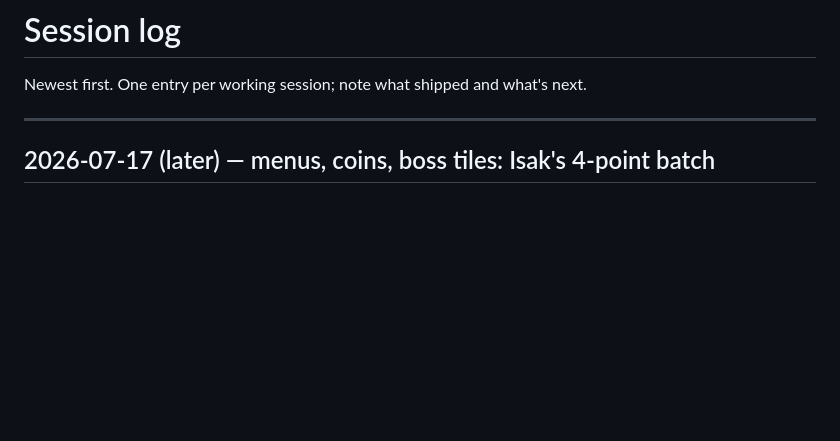
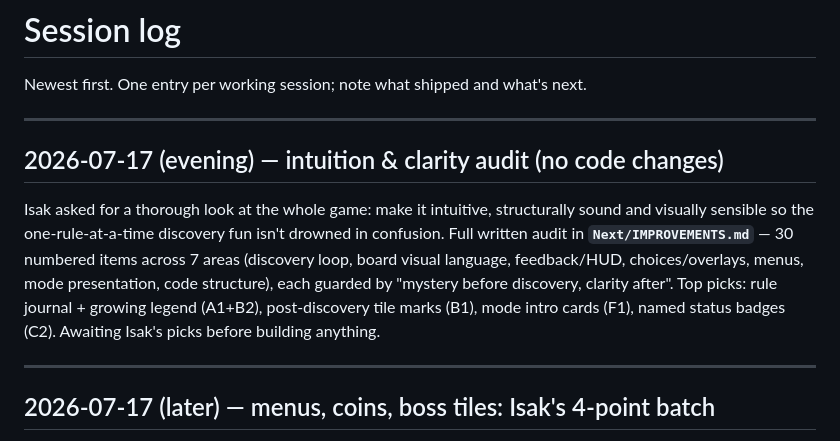
Before and after one commit to isakvoll-stack/stigespillet, a Markdown page: Next/LOG.md, the part around the change. Drawn GitHub-style; blank space fills up the shorter version.

```diff
--- a/Next/LOG.md
+++ b/Next/LOG.md
@@ -1,6 +1,19 @@
 # Session log
 
 Newest first. One entry per working session; note what shipped and what's next.
+
+---
+## 2026-07-17 (evening) — intuition & clarity audit (no code changes)
+
+Isak asked for a thorough look at the whole game: make it intuitive,
+structurally sound and visually sensible so the one-rule-at-a-time
+discovery fun isn't drowned in confusion. Full written audit in
+**`Next/IMPROVEMENTS.md`** — 30 numbered items across 7 areas (discovery
+loop, board visual language, feedback/HUD, choices/overlays, menus, mode
+presentation, code structure), each guarded by "mystery before discovery,
+clarity after". Top picks: rule journal + growing legend (A1+B2),
+post-discovery tile marks (B1), mode intro cards (F1), named status
+badges (C2). Awaiting Isak's picks before building anything.
 
 ---
 ## 2026-07-17 (later) — menus, coins, boss tiles: Isak's 4-point batch
```
Also changed, not shown: Next/IMPROVEMENTS.md (added, +161 -0 lines).
